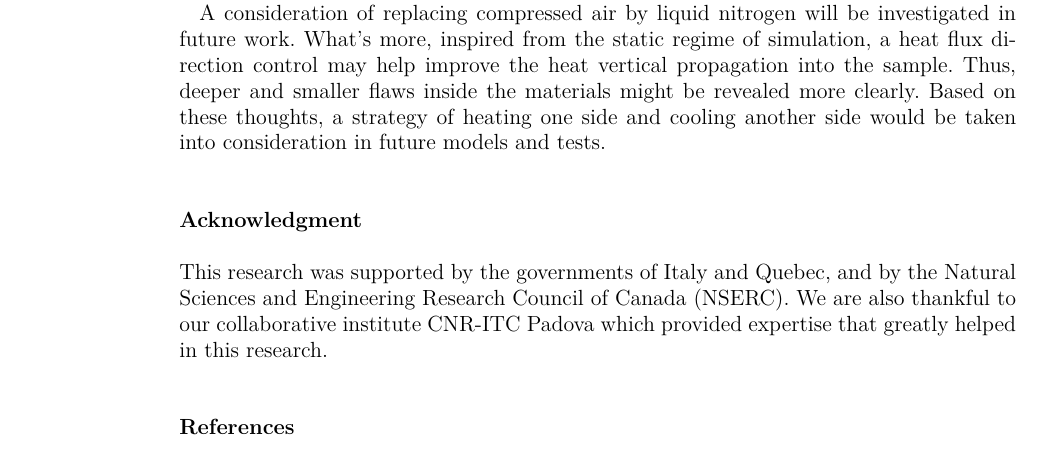
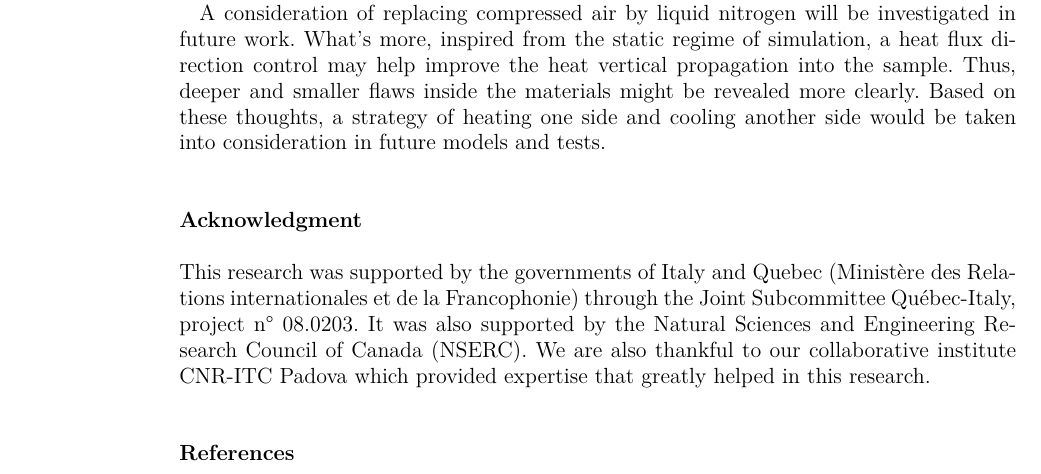
Before and after one commit to Crescent-Saturn/QIRT_2016_JP, a LaTeX document (QIRT_2016_Lei_J.tex): part of page 9 of 9, cut so that both start at the same text. Compiled offline with LuaLaTeX.

Commit message:
update acknow

```diff
--- a/QIRT_2016_Lei_J.tex
+++ b/QIRT_2016_Lei_J.tex
@@ -368,7 +368,7 @@ A consideration of replacing compressed air by liquid nitrogen will be investiga
 
 
 \section*{Acknowledgment}
-This research was supported by the governments of Italy and Quebec, and by the Natural Sciences and Engineering Research Council of Canada (NSERC). We are also thankful to our collaborative institute CNR-ITC Padova which provided expertise that greatly helped in this research.
+This research was supported by the governments of Italy and Quebec (Ministère des Relations internationales et de la Francophonie) through the Joint Subcommittee Québec-Italy, project n° 08.0203. It was also supported by  the Natural Sciences and Engineering Research Council of Canada (NSERC). We are also thankful to our collaborative institute CNR-ITC Padova which provided expertise that greatly helped in this research.
 
 \bibliographystyle{tQRT}
 \bibliography{Biblio_th}
```
